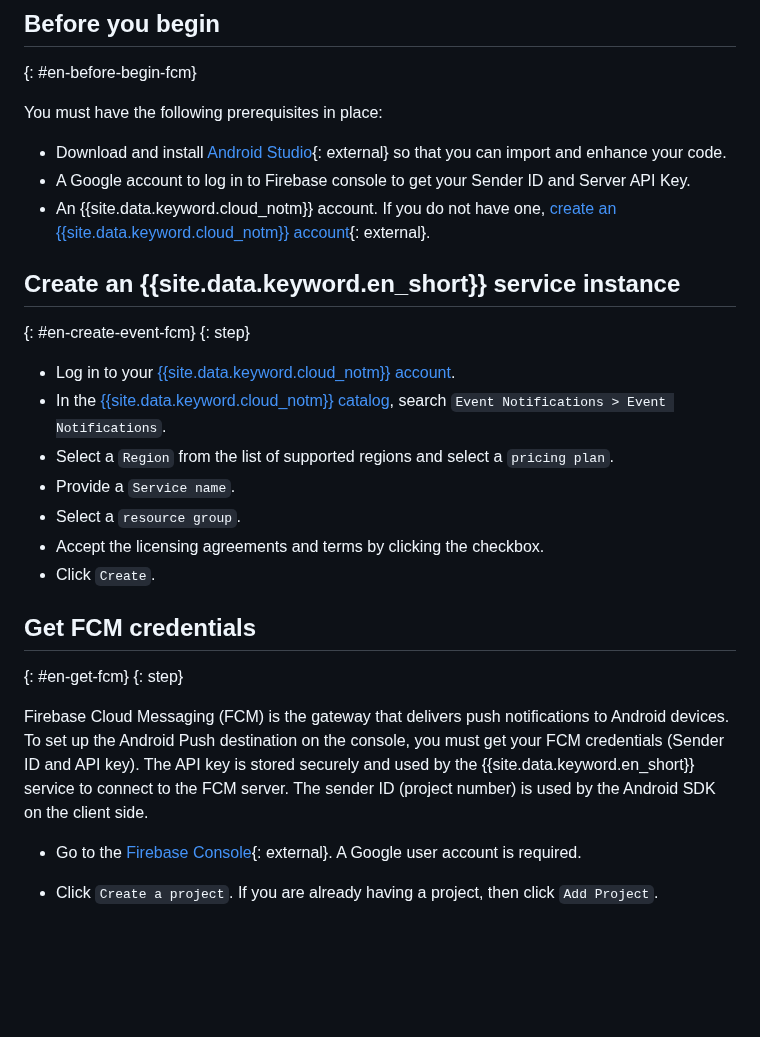
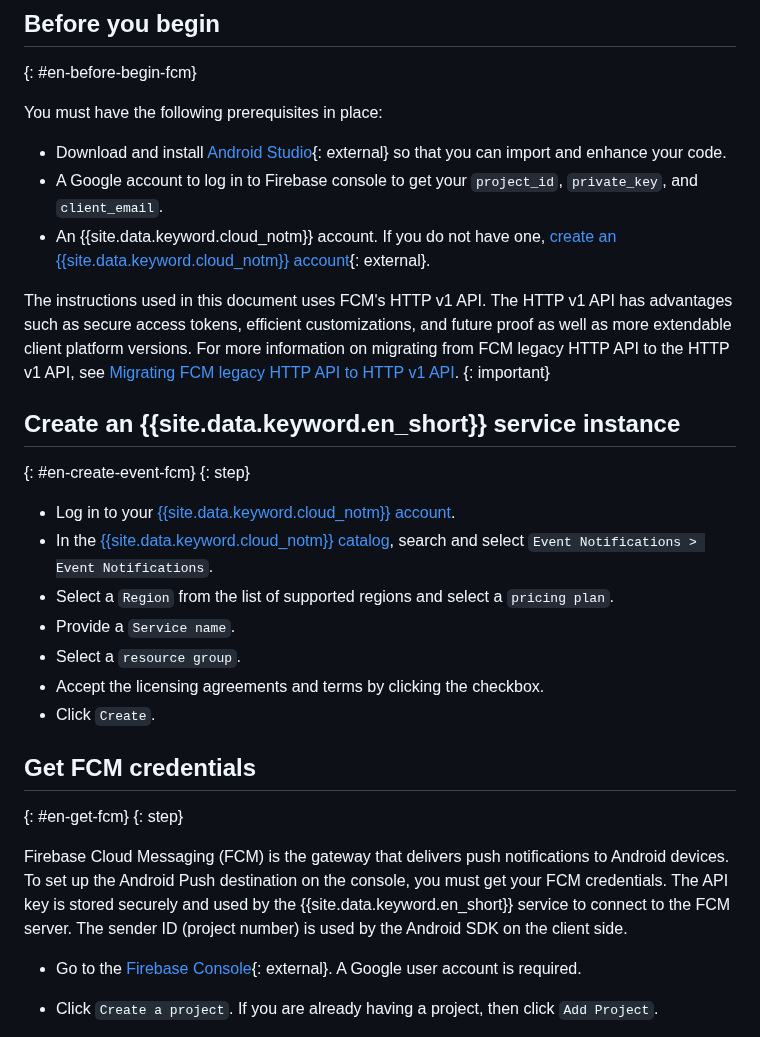
Before and after one commit to ibm-cloud-docs/event-notifications, a Markdown page: en-push-fcm.md, the part around one of its changes. Drawn GitHub-style; blank space fills up the shorter version.

```diff
--- a/en-push-fcm.md
+++ b/en-push-fcm.md
@@ -52,15 +52,18 @@ This tutorial shows you how to send push notifications as follows:
 You must have the following prerequisites in place:
 
 * Download and install [Android Studio](https://developer.android.com/studio/index.html){: external} so that you can import and enhance your code.
-* A Google account to log in to Firebase console to get your Sender ID and Server API Key.
+* A Google account to log in to Firebase console to get your `project_id`, `private_key`, and `client_email`.
 * An {{site.data.keyword.cloud_notm}} account. If you do not have one, [create an {{site.data.keyword.cloud_notm}} account](https://cloud.ibm.com/){: external}.
+
+The instructions used in this document uses FCM's HTTP v1 API. The HTTP v1 API has advantages such as secure access tokens, efficient customizations, and future proof as well as more extendable client platform versions. For more information on migrating from FCM legacy HTTP API to the HTTP v1 API, see [Migrating FCM legacy HTTP API to HTTP v1 API]().
+{: important}
 
 ## Create an {{site.data.keyword.en_short}} service instance
 {: #en-create-event-fcm}
 {: step}
 
 * Log in to your [{{site.data.keyword.cloud_notm}} account](https://cloud.ibm.com/).
-* In the [{{site.data.keyword.cloud_notm}} catalog](https://cloud.ibm.com/catalog#services), search `Event Notifications > Event Notifications`.
+* In the [{{site.data.keyword.cloud_notm}} catalog](https://cloud.ibm.com/catalog#services), search and select `Event Notifications > Event Notifications`.
 * Select a `Region` from the list of supported regions and select a `pricing plan`.
 * Provide a `Service name`.
 * Select a `resource group`.
@@ -71,7 +74,7 @@ You must have the following prerequisites in place:
 {: #en-get-fcm}
 {: step}
 
-Firebase Cloud Messaging (FCM) is the gateway that delivers push notifications to Android devices. To set up the Android Push destination on the console, you must get your FCM credentials (Sender ID and API key). The API key is stored securely and used by the {{site.data.keyword.en_short}} service to connect to the FCM server. The sender ID (project number) is used by the Android SDK on the client side.
+Firebase Cloud Messaging (FCM) is the gateway that delivers push notifications to Android devices. To set up the Android Push destination on the console, you must get your FCM credentials. The API key is stored securely and used by the {{site.data.keyword.en_short}} service to connect to the FCM server. The sender ID (project number) is used by the Android SDK on the client side.
 
 * Go to the [Firebase Console](https://console.firebase.google.com/?pli=1){: external}. A Google user account is required.
 * Click `Create a project`. If you are already having a project, then click `Add Project`.
```
Also changed, not shown: other parts of en-push-fcm.md (+92 -5 lines), images/en-fcm-credentials.png.
